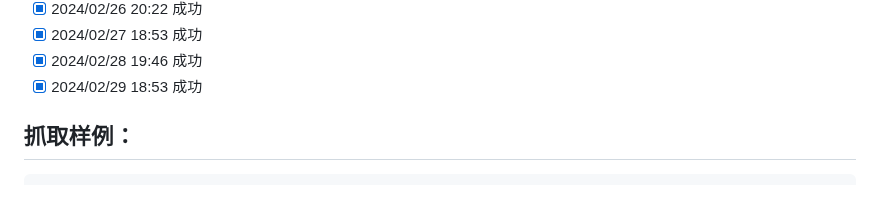
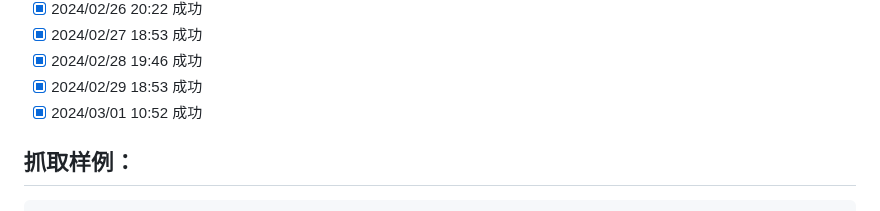
Before and after one commit to saermart/DouyinLiveWebFetcher, a Markdown page: README.MD, the part around the change. Rendered like a GitHub page.

Commit message:
测试成功

````diff
--- a/README.MD
+++ b/README.MD
@@ -25,6 +25,7 @@
 - [x] 2024/02/27 18:53 成功
 - [x] 2024/02/28 19:46 成功
 - [x] 2024/02/29 18:53 成功
+- [x] 2024/03/01 10:52 成功
 
 ## 抓取样例：
 ```text
````
